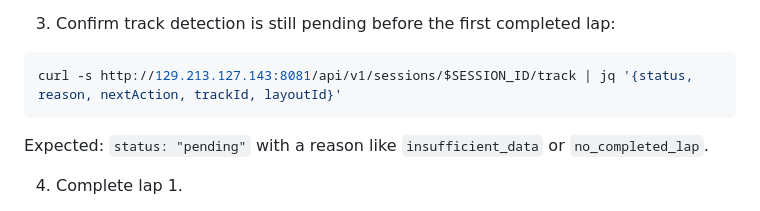
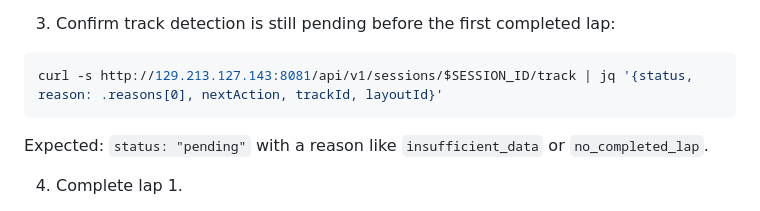
Before and after one commit to JohnRios07/telemetry-one, a Markdown page: docs/v2-track-layout-advice-smoke.md, the part around the change. Rendered like a GitHub page.

Commit message:
docs: align track smoke with reasons array

````diff
--- a/docs/v2-track-layout-advice-smoke.md
+++ b/docs/v2-track-layout-advice-smoke.md
@@ -40,7 +40,7 @@ Expected initial UI state:
 3. Confirm track detection is still pending before the first completed lap:
 
 ```bash
-curl -s http://129.213.127.143:8081/api/v1/sessions/$SESSION_ID/track | jq '{status, reason, nextAction, trackId, layoutId}'
+curl -s http://129.213.127.143:8081/api/v1/sessions/$SESSION_ID/track | jq '{status, reason: .reasons[0], nextAction, trackId, layoutId}'
 ```
 
 Expected: `status: "pending"` with a reason like `insufficient_data` or `no_completed_lap`.
````
